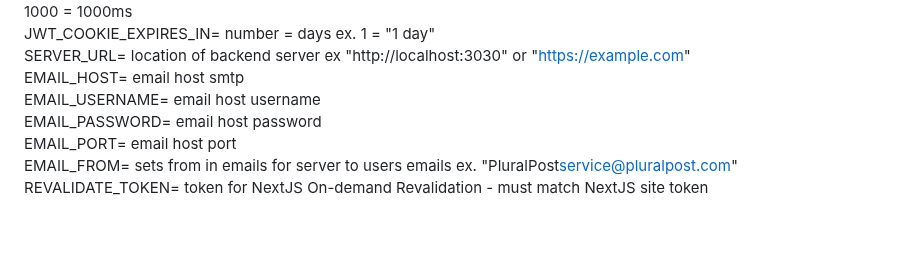
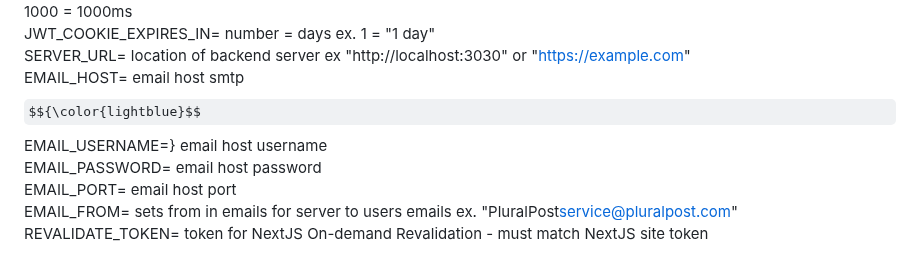
Before and after one commit to mtmclennan/PluralPost, a Markdown page: README.md, the part around the change. Rendered like a GitHub page; some formulas as TeX source; blank space fills up the shorter version.

Commit message:
docs: updated readme

```diff
--- a/README.md
+++ b/README.md
@@ -59,7 +59,7 @@ JWT_EXPIRES_IN= can be a string or number ex. "1d" = 1 day, "1h" = 1 hour, "1m"
 JWT_COOKIE_EXPIRES_IN= number = days ex. 1 = "1 day"
 SERVER_URL= location of backend server ex "http://localhost:3030" or "https://example.com"
 EMAIL_HOST= email host smtp
-EMAIL_USERNAME= email host username
+$${\color{lightblue}$$EMAIL_USERNAME=} email host username
 EMAIL_PASSWORD= email host password
 EMAIL_PORT= email host port
 EMAIL_FROM= sets from in emails for server to users emails ex. "PluralPost<service@pluralpost.com>"
```
